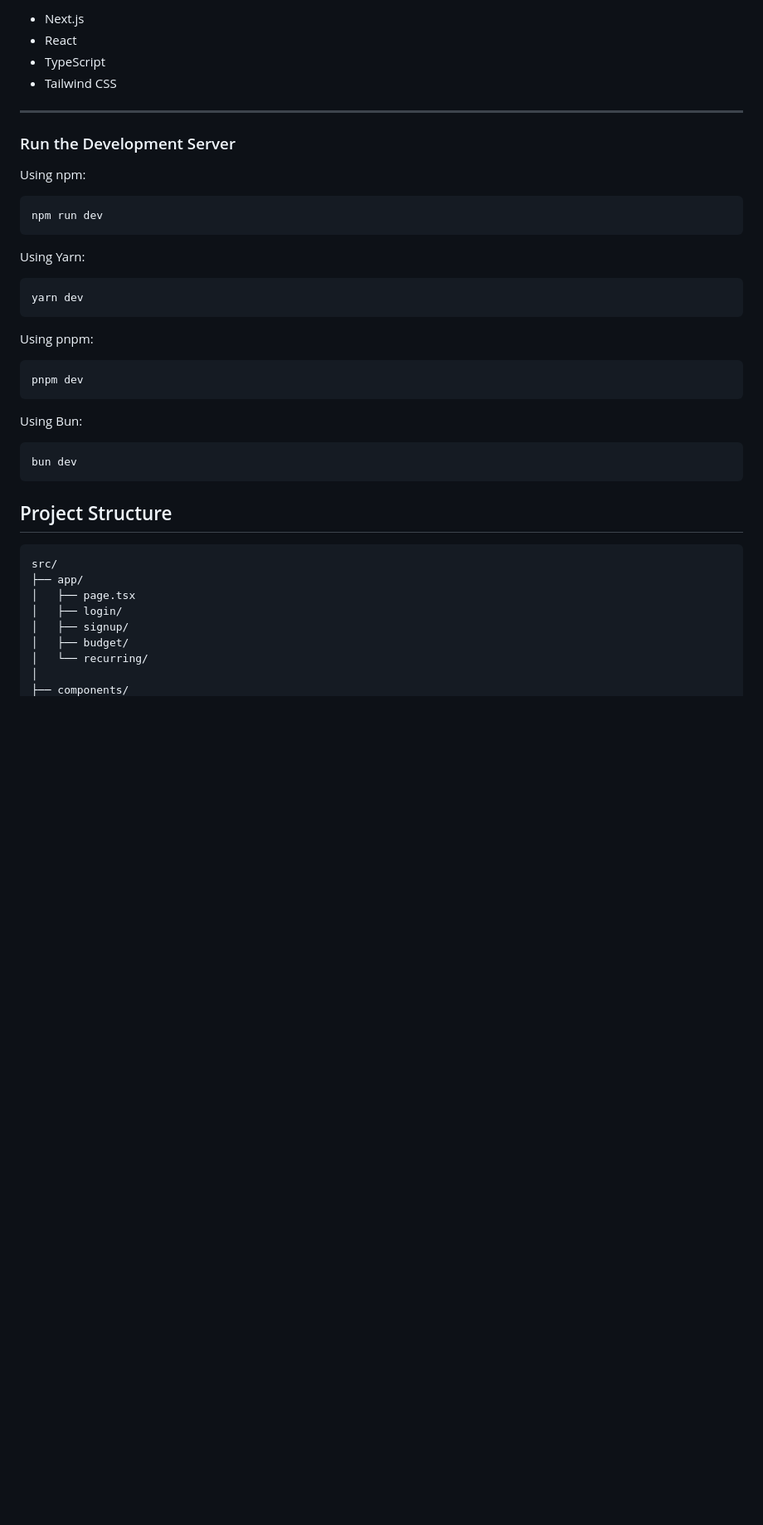
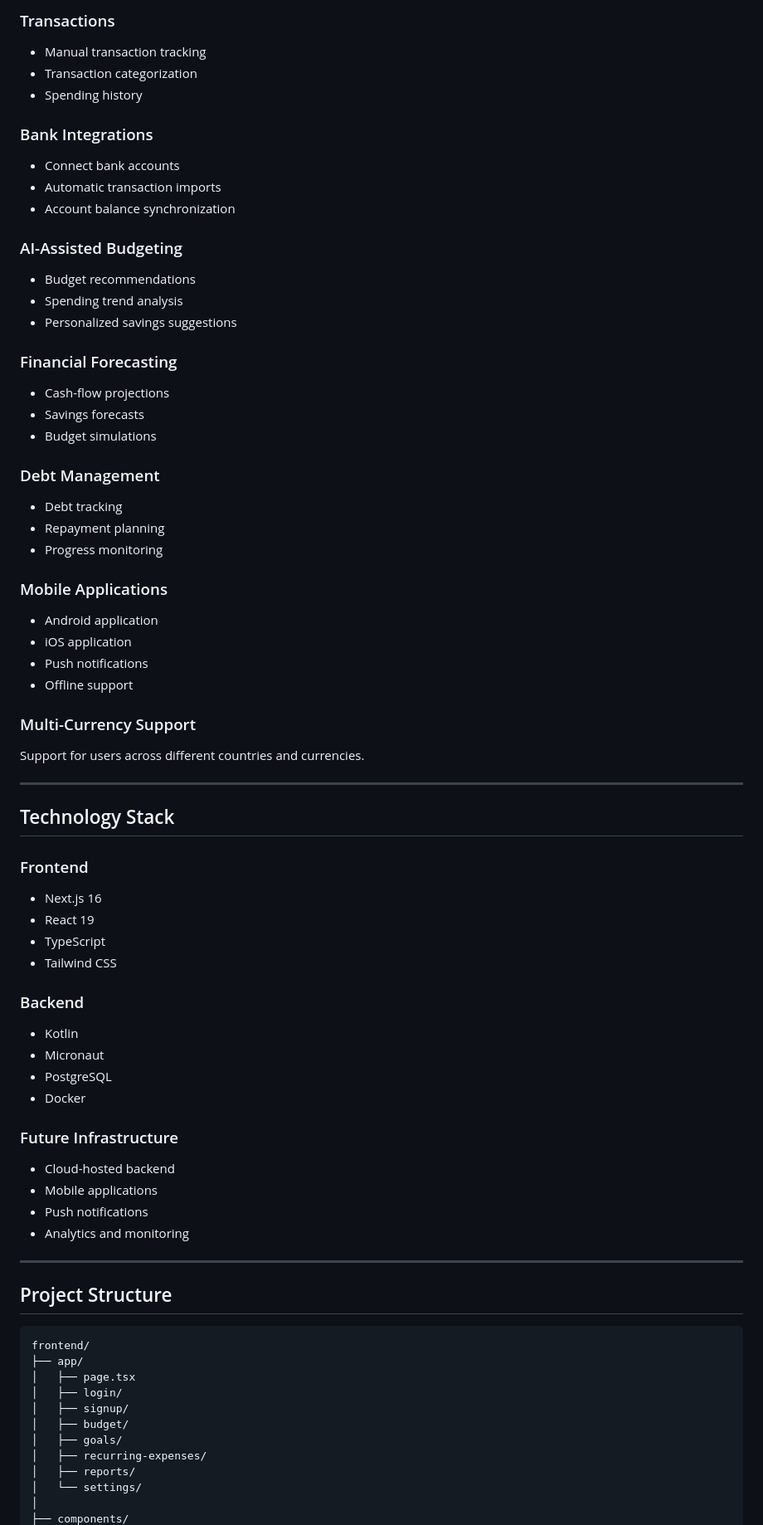
Before and after one commit to tangani/MoneyMap, a Markdown page: frontend/README.md, the part around one of its changes. Shown at 83% size. GitHub-like rendering; blank space fills up the shorter version.

````diff
--- a/frontend/README.md
+++ b/frontend/README.md
@@ -38,47 +76,84 @@ Generate financial summaries and track performance over time.
 
-* Next.js
-* React
+### Transactions
+
+* Manual transaction tracking
+* Transaction categorization
+* Spending history
+
+### Bank Integrations
+
+* Connect bank accounts
+* Automatic transaction imports
+* Account balance synchronization
+
+### AI-Assisted Budgeting
+
+* Budget recommendations
+* Spending trend analysis
+* Personalized savings suggestions
+
+### Financial Forecasting
+
+* Cash-flow projections
+* Savings forecasts
+* Budget simulations
+
+### Debt Management
+
+* Debt tracking
+* Repayment planning
+* Progress monitoring
+
+### Mobile Applications
+
+* Android application
+* iOS application
+* Push notifications
+* Offline support
+
+### Multi-Currency Support
+
+Support for users across different countries and currencies.
+
+---
+
+## Technology Stack
+
+### Frontend
+
+* Next.js 16
+* React 19
 * TypeScript
 * Tailwind CSS
 
+### Backend
+
+* Kotlin
+* Micronaut
+* PostgreSQL
+* Docker
+
+### Future Infrastructure
+
+* Cloud-hosted backend
+* Mobile applications
+* Push notifications
+* Analytics and monitoring
+
 ---
-
-### Run the Development Server
-
-Using npm:
-
-```bash
-npm run dev
-```
-
-Using Yarn:
-
-```bash
-yarn dev
-```
-
-Using pnpm:
-
-```bash
-pnpm dev
-```
-
-Using Bun:
-
-```bash
-bun dev
-```
-
 
 ## Project Structure
 
 ```text
-src/
+frontend/
 ├── app/
 │   ├── page.tsx
 │   ├── login/
 │   ├── signup/
 │   ├── budget/
-│   └── recurring/
+│   ├── goals/
+│   ├── recurring-expenses/
+│   ├── reports/
+│   └── settings/
 │
 ├── components/
````
Also changed, not shown: other parts of frontend/README.md (+148 -61 lines).
